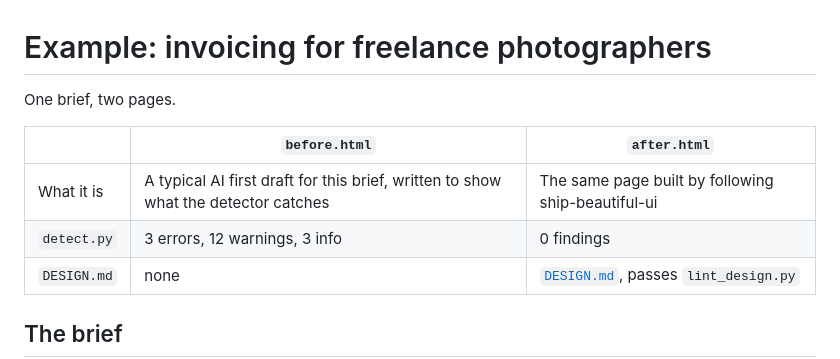
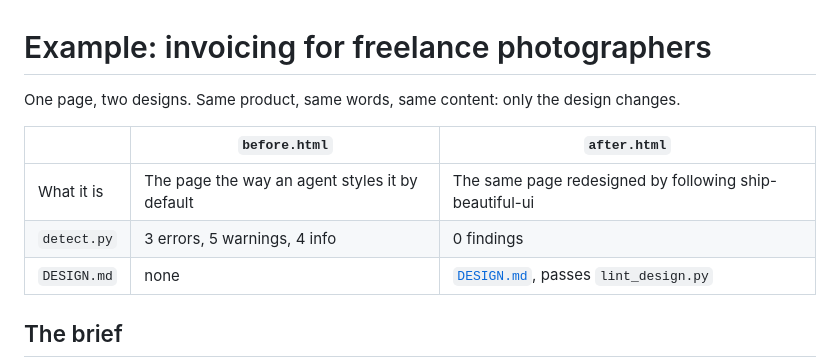
Before and after one commit to Vedmeena21/ship-beautiful-ui, a Markdown page: examples/photographer-invoicing/README.md, the part around the change. Drawn GitHub-style.

```diff
--- a/examples/photographer-invoicing/README.md
+++ b/examples/photographer-invoicing/README.md
@@ -1,11 +1,11 @@
 # Example: invoicing for freelance photographers
 
-One brief, two pages.
+One page, two designs. Same product, same words, same content: only the design changes.
 
 | | `before.html` | `after.html` |
 |---|---|---|
-| What it is | A typical AI first draft for this brief, written to show what the detector catches | The same page built by following ship-beautiful-ui |
-| `detect.py` | 3 errors, 12 warnings, 3 info | 0 findings |
+| What it is | The page the way an agent styles it by default | The same page redesigned by following ship-beautiful-ui |
+| `detect.py` | 3 errors, 5 warnings, 4 info | 0 findings |
 | `DESIGN.md` | none | [`DESIGN.md`](DESIGN.md), passes `lint_design.py` |
 
 ## The brief
```
Also changed, not shown: README.md (+2 -2 lines), assets/readme/before.jpg, 1 other file.
